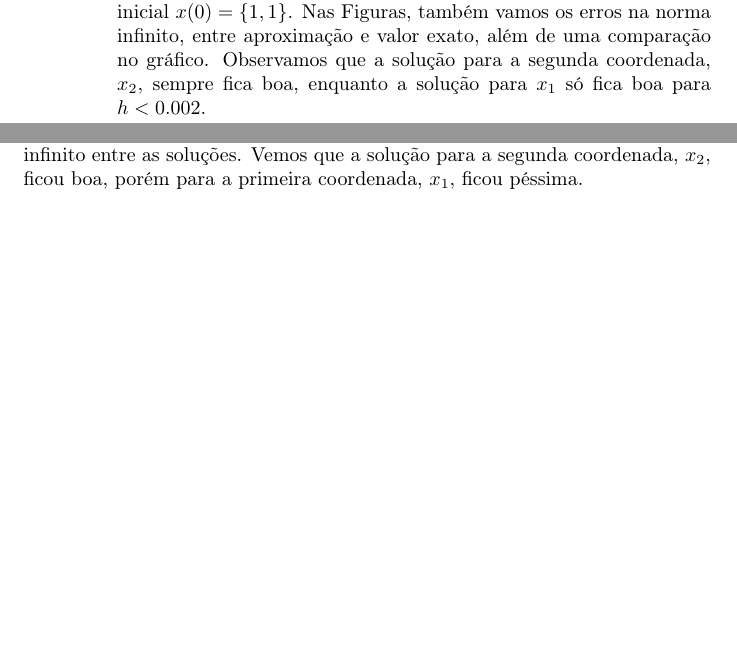
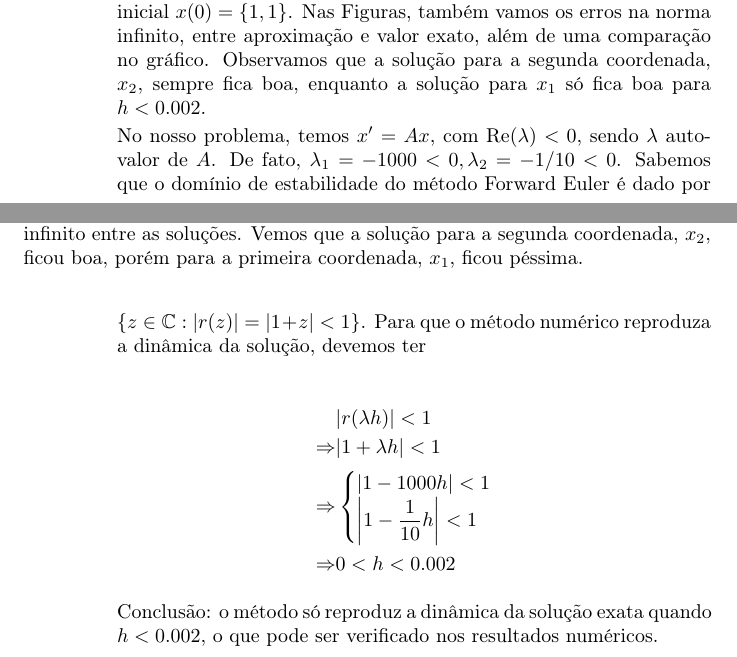
Before and after one commit to lucasresck/introduction-to-numerical-analysis, a LaTeX document (list_4/main.tex): two parts of pages 1 and 2 of 5, joined at a grey line, cut so that both start at the same text, the shorter picture padded with empty space. Compiled offline with pdfLaTeX.

Commit message:
Finish exercise 4.(b)

```diff
--- a/list_4/main.tex
+++ b/list_4/main.tex
@@ -109,6 +109,29 @@ Solução numérica de EDOs}
                     coordenada, $x_1$.}
                     \label{fig:forward_3}
                 \end{figure}
+
+                No nosso problema, temos $x' = Ax$, com $\text{Re}(\lambda) < 0$,
+                sendo $\lambda$ autovalor de $A$. De fato,
+                $\lambda_1 = -1000 < 0, \lambda_2 = -1/10 < 0$.
+                Sabemos que o domínio de estabilidade do método
+                Forward Euler é dado por
+                $\{z \in \mathbb{C} : |r(z)| = |1 + z| < 1\}$. Para que o método
+                numérico reproduza a dinâmica da solução, devemos ter
+
+                \begin{align*}
+                    &|r(\lambda h)| < 1 \\
+                    \Rightarrow &|1 + \lambda h| < 1 \\
+                    \Rightarrow &\begin{cases}
+                        |1 -1000 h| < 1 \\
+                        \left|1 - \dfrac{1}{10} h\right| < 1 \\
+                    \end{cases} \\
+                    \Rightarrow &0 < h < 0.002
+                \end{align*}
+
+                Conclusão: o método só reproduz a dinâmica da solução
+                exata quando $h < 0.002$, o que pode ser verificado nos
+                resultados numéricos.
+
             \end{enumerate}
     \end{enumerate}
 
```
